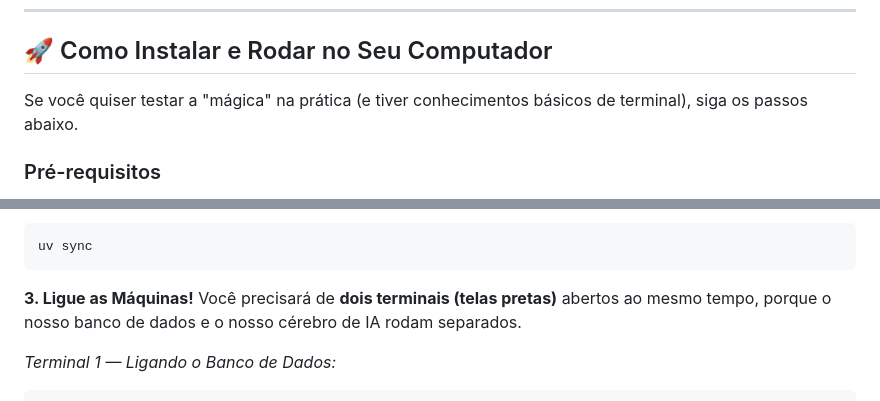
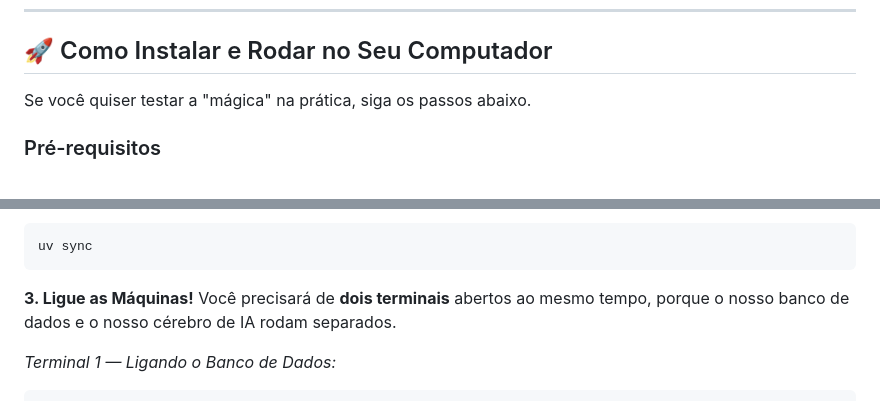
Before and after one commit to ElyssonAlvs/TaskAgentV2, a Markdown page: README.md, 2 parts joined by grey strips. Rendered like a GitHub page.

````diff
--- a/README.md
+++ b/README.md
@@ -90,7 +90,7 @@ graph TD
 
 ## 🚀 Como Instalar e Rodar no Seu Computador
 
-Se você quiser testar a "mágica" na prática (e tiver conhecimentos básicos de terminal), siga os passos abaixo.
+Se você quiser testar a "mágica" na prática, siga os passos abaixo.
 
 ### Pré-requisitos
 - **Python 3.10** ou superior instalado.
@@ -118,7 +118,7 @@ uv sync
 ```
 
 **3. Ligue as Máquinas!**
-Você precisará de **dois terminais (telas pretas)** abertos ao mesmo tempo, porque o nosso banco de dados e o nosso cérebro de IA rodam separados.
+Você precisará de **dois terminais** abertos ao mesmo tempo, porque o nosso banco de dados e o nosso cérebro de IA rodam separados.
 
 *Terminal 1 — Ligando o Banco de Dados:*
 ```bash
````
Also changed, not shown: other parts of README.md (+4 -4 lines).
